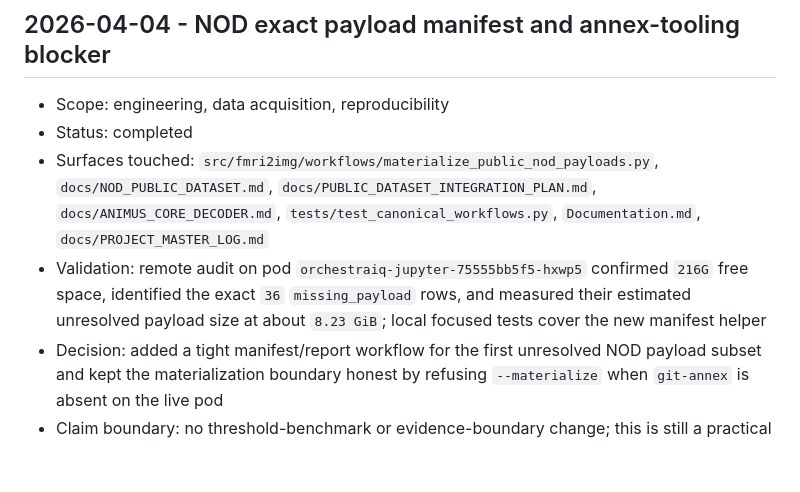
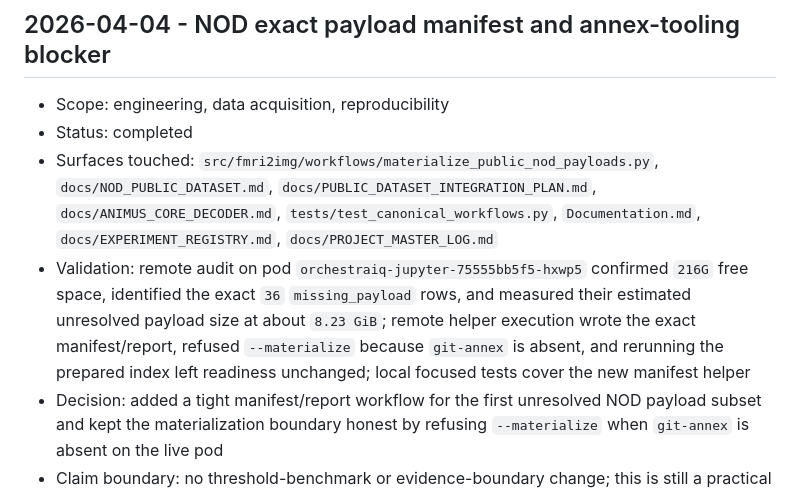
Before and after one commit to toniIepure25/perceptionVSimagination, a Markdown page: Documentation.md, the part around the change. Rendered like a GitHub page; blank space fills up the shorter version.

```diff
--- a/Documentation.md
+++ b/Documentation.md
@@ -102,11 +102,14 @@ Paper handoff rule:
 - Surfaces touched: `src/fmri2img/workflows/materialize_public_nod_payloads.py`,
   `docs/NOD_PUBLIC_DATASET.md`, `docs/PUBLIC_DATASET_INTEGRATION_PLAN.md`,
   `docs/ANIMUS_CORE_DECODER.md`, `tests/test_canonical_workflows.py`,
-  `Documentation.md`, `docs/PROJECT_MASTER_LOG.md`
+  `Documentation.md`, `docs/EXPERIMENT_REGISTRY.md`,
+  `docs/PROJECT_MASTER_LOG.md`
 - Validation: remote audit on pod `orchestraiq-jupyter-75555bb5f5-hxwp5`
   confirmed `216G` free space, identified the exact `36` `missing_payload`
   rows, and measured their estimated unresolved payload size at about
-  `8.23 GiB`; local focused tests cover the new manifest helper
+  `8.23 GiB`; remote helper execution wrote the exact manifest/report, refused
+  `--materialize` because `git-annex` is absent, and rerunning the prepared
+  index left readiness unchanged; local focused tests cover the new manifest helper
 - Decision: added a tight manifest/report workflow for the first unresolved NOD
   payload subset and kept the materialization boundary honest by refusing
   `--materialize` when `git-annex` is absent on the live pod
```
Also changed, not shown: docs/EXPERIMENT_REGISTRY.md (+13 -0 lines).
